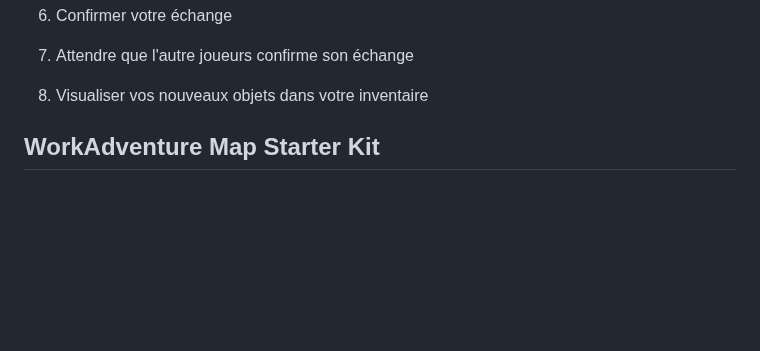
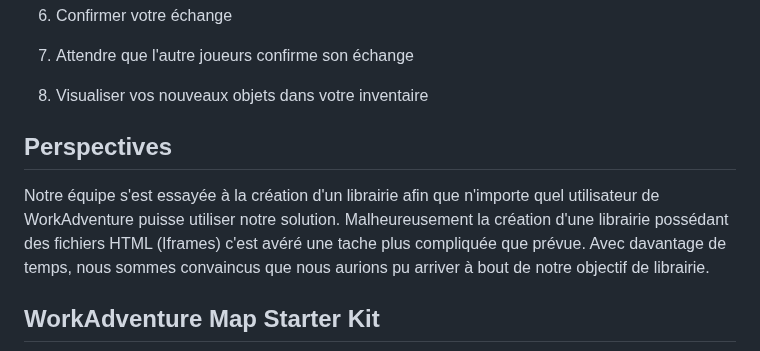
Before and after one commit to Swartline/hackathon-inventory, a Markdown page: README.md, the part around the change. Drawn GitHub-style; blank space fills up the shorter version.

Commit message:
add perspective section on ReadMe

```diff
--- a/README.md
+++ b/README.md
@@ -49,6 +49,11 @@ Une fois arriver sur la carte :
 7. Attendre que l'autre joueurs confirme son échange
 
 8. Visualiser vos nouveaux objets dans votre inventaire
+
+## Perspectives
+
+Notre équipe s'est essayée à la création d'un librairie afin que n'importe quel utilisateur de WorkAdventure puisse utiliser notre solution.
+Malheureusement la création d'une librairie possédant des fichiers HTML (Iframes) c'est avéré une tache plus compliquée que prévue. Avec davantage de temps, nous sommes convaincus que nous aurions pu arriver à bout de notre objectif de librairie.
 
 ## WorkAdventure Map Starter Kit
 
```
